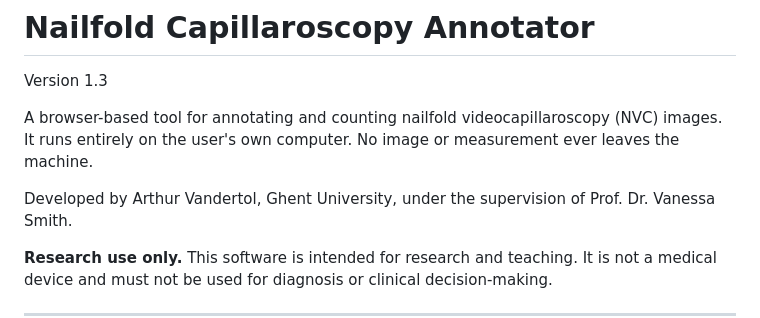
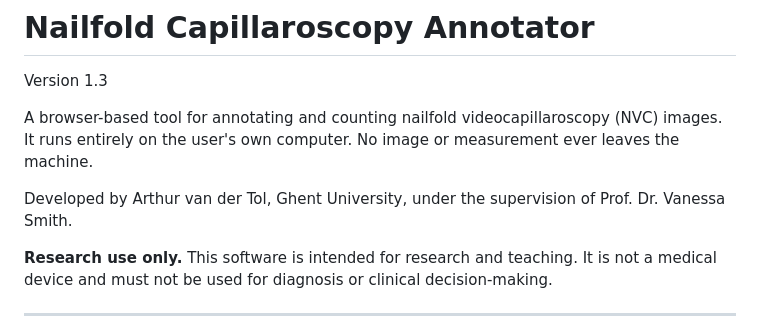
Before and after one commit to ArthurvdT/capillaroscopy, a Markdown page: README.md, the part around the change. Rendered like a GitHub page.

```diff
--- a/README.md
+++ b/README.md
@@ -5,7 +5,7 @@ Version 1.3
 A browser-based tool for annotating and counting nailfold videocapillaroscopy (NVC) images.
 It runs entirely on the user's own computer. No image or measurement ever leaves the machine.
 
-Developed by Arthur Vandertol, Ghent University, under the supervision of
+Developed by Arthur van der Tol, Ghent University, under the supervision of
 Prof. Dr. Vanessa Smith.
 
 **Research use only.** This software is intended for research and teaching. It is not a
```
